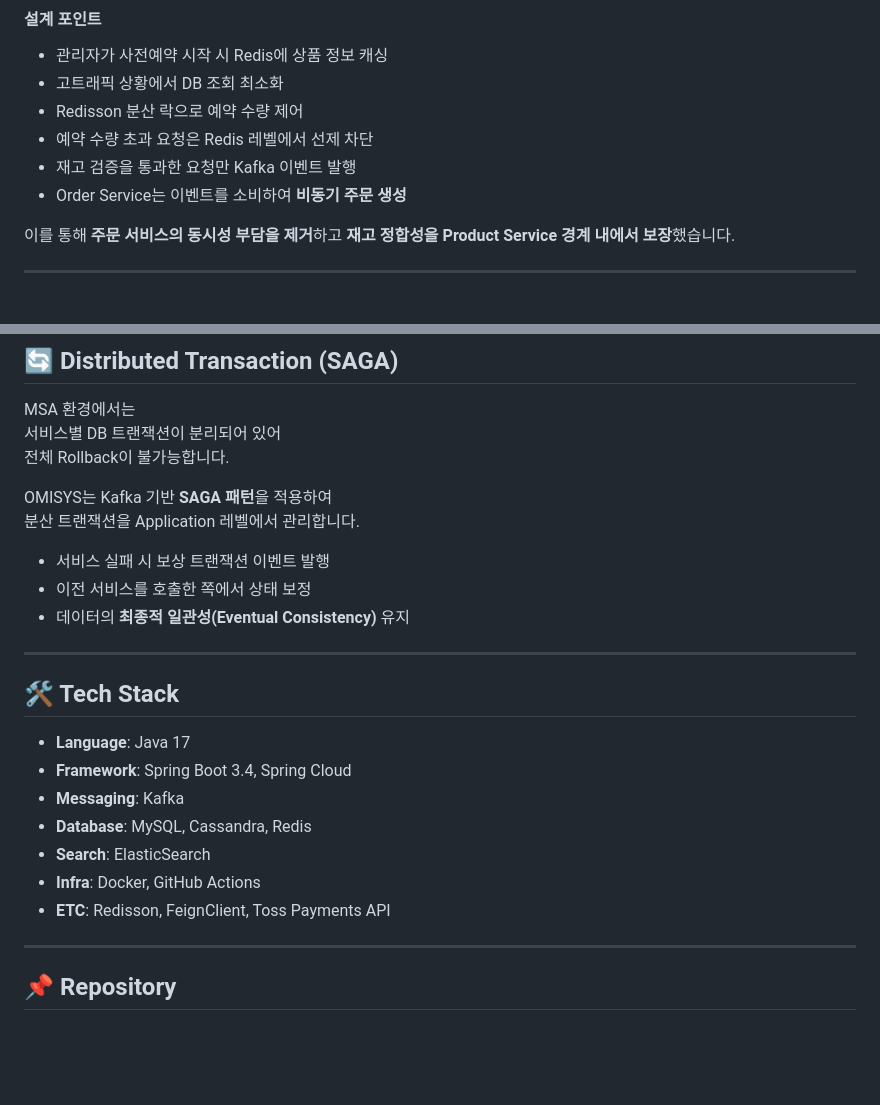
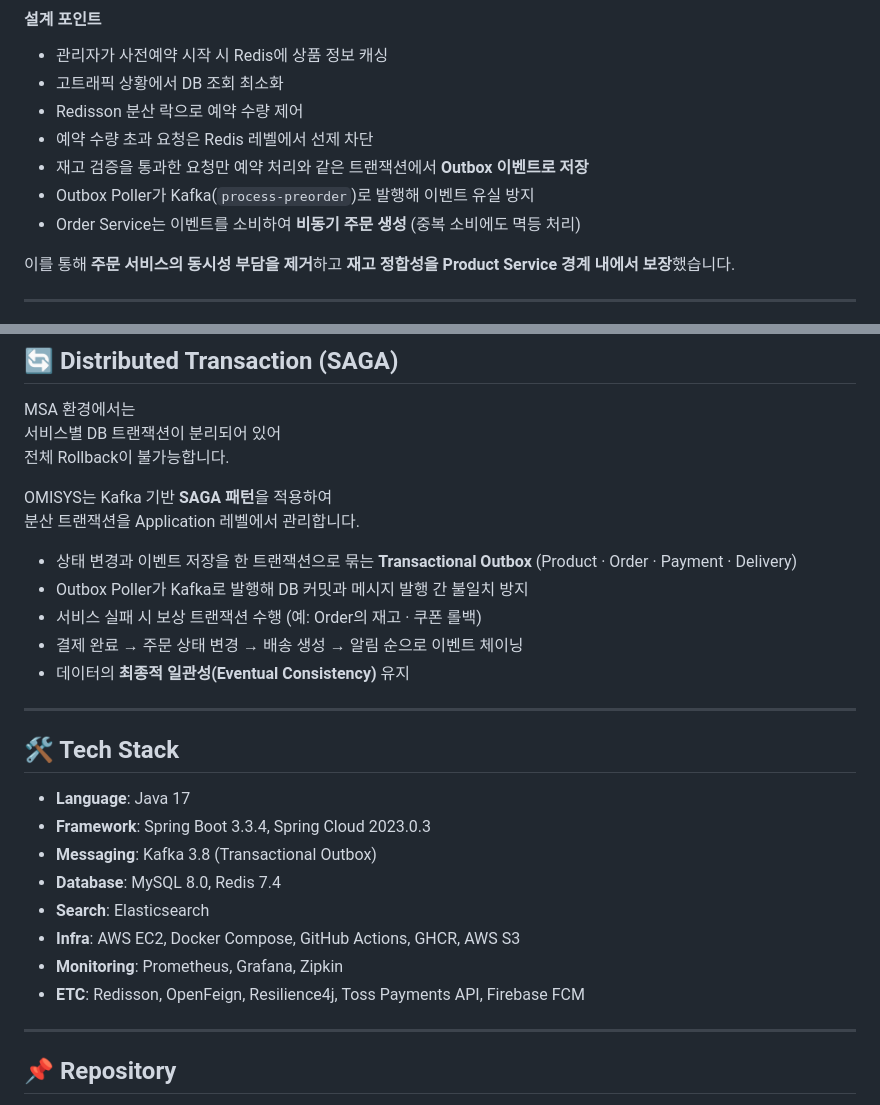
Before and after one commit to chanhoan/omisys, a Markdown page: README.md, 2 parts joined by grey strips. Drawn GitHub-style; blank space fills up the shorter version.

```diff
--- a/README.md
+++ b/README.md
@@ -69,8 +97,9 @@ OMISYS는 도메인 책임을 기준으로 서비스를 분리하여
 - 고트래픽 상황에서 DB 조회 최소화
 - Redisson 분산 락으로 예약 수량 제어
 - 예약 수량 초과 요청은 Redis 레벨에서 선제 차단
-- 재고 검증을 통과한 요청만 Kafka 이벤트 발행
-- Order Service는 이벤트를 소비하여 **비동기 주문 생성**
+- 재고 검증을 통과한 요청만 예약 처리와 같은 트랜잭션에서 **Outbox 이벤트로 저장**
+- Outbox Poller가 Kafka(`process-preorder`)로 발행해 이벤트 유실 방지
+- Order Service는 이벤트를 소비하여 **비동기 주문 생성** (중복 소비에도 멱등 처리)
 
 이를 통해 **주문 서비스의 동시성 부담을 제거**하고
 **재고 정합성을 Product Service 경계 내에서 보장**했습니다.
@@ -141,8 +170,10 @@ MSA 환경에서는
 OMISYS는 Kafka 기반 **SAGA 패턴**을 적용하여
 분산 트랜잭션을 Application 레벨에서 관리합니다.
 
-- 서비스 실패 시 보상 트랜잭션 이벤트 발행
-- 이전 서비스를 호출한 쪽에서 상태 보정
+- 상태 변경과 이벤트 저장을 한 트랜잭션으로 묶는 **Transactional Outbox** (Product · Order · Payment · Delivery)
+- Outbox Poller가 Kafka로 발행해 DB 커밋과 메시지 발행 간 불일치 방지
+- 서비스 실패 시 보상 트랜잭션 수행 (예: Order의 재고 · 쿠폰 롤백)
+- 결제 완료 → 주문 상태 변경 → 배송 생성 → 알림 순으로 이벤트 체이닝
 - 데이터의 **최종적 일관성(Eventual Consistency)** 유지
 
 ---
@@ -150,12 +181,13 @@ OMISYS는 Kafka 기반 **SAGA 패턴**을 적용하여
 ## 🛠 Tech Stack
 
 - **Language**: Java 17
-- **Framework**: Spring Boot 3.4, Spring Cloud
-- **Messaging**: Kafka
-- **Database**: MySQL, Cassandra, Redis
-- **Search**: ElasticSearch
-- **Infra**: Docker, GitHub Actions
-- **ETC**: Redisson, FeignClient, Toss Payments API
+- **Framework**: Spring Boot 3.3.4, Spring Cloud 2023.0.3
+- **Messaging**: Kafka 3.8 (Transactional Outbox)
+- **Database**: MySQL 8.0, Redis 7.4
+- **Search**: Elasticsearch
+- **Infra**: AWS EC2, Docker Compose, GitHub Actions, GHCR, AWS S3
+- **Monitoring**: Prometheus, Grafana, Zipkin
+- **ETC**: Redisson, OpenFeign, Resilience4j, Toss Payments API, Firebase FCM
 
 ---
 
```
Also changed, not shown: other parts of README.md (+33 -5 lines), docs/architecture.png.
